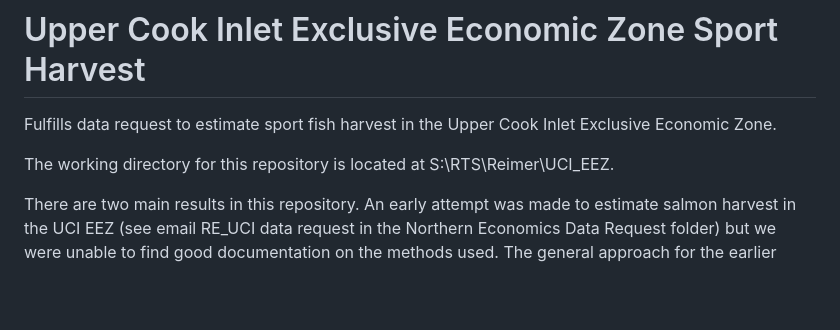
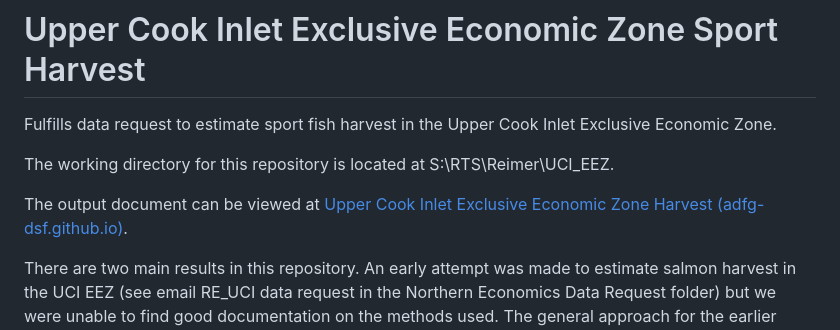
Before and after one commit to ADFG-DSF/UCI_EEZ, a Markdown page: README.md, the part around the change printed below. Rendered like a GitHub page; blank space fills up the shorter version.

Commit message:
Added GitHub pages link to README

```diff
--- a/README.md
+++ b/README.md
@@ -3,6 +3,8 @@
 Fulfills data request to estimate sport fish harvest in the Upper Cook Inlet Exclusive Economic Zone.
 
 The working directory for this repository is located at S:\\RTS\\Reimer\\UCI_EEZ.
+
+The output document can be viewed at [Upper Cook Inlet Exclusive Economic Zone Harvest (adfg-dsf.github.io)](https://adfg-dsf.github.io/UCI_EEZ/).
 
 There are two main results in this repository. An early attempt was made to estimate salmon harvest in the UCI EEZ (see email RE_UCI data request in the Northern Economics Data Request folder) but we were unable to find good documentation on the methods used. The general approach for the earlier analysis was to use Guide Logbook data to approximate a fraction of the SWHS estimate in UCI that was taken in the UCI EEZ. The file EEZ_match.RMD recreates the earlier analysis and calculates a similar estimate while drawing inference about the percentage of salmon harvest that occurs within the UCI EEZ form guide logbook data reported from smaller geographic area. This analysis seemed flawed as theguide logbook program had switched from asking salmon focused charter captains to switch from using groundfish statistical areas to salmon statistical areas in 2015 and that change seemed to influence the result. This analysis also used SWHS data North of Bluff Point to estimate the total harvest in the area while the UCI EEZ has a farther North Southern boundary, at Anchor Point, and significant harvest occurs between the two boundaries. The Excel files that support this analysis are:
 
```
Also changed, not shown: other parts of README.md (+1 -1 lines).
